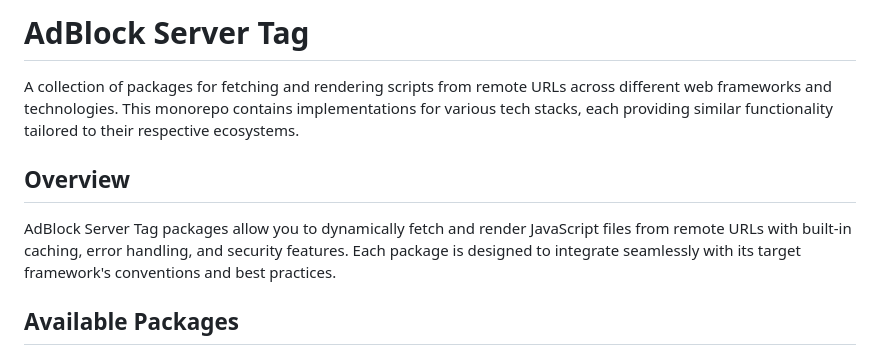
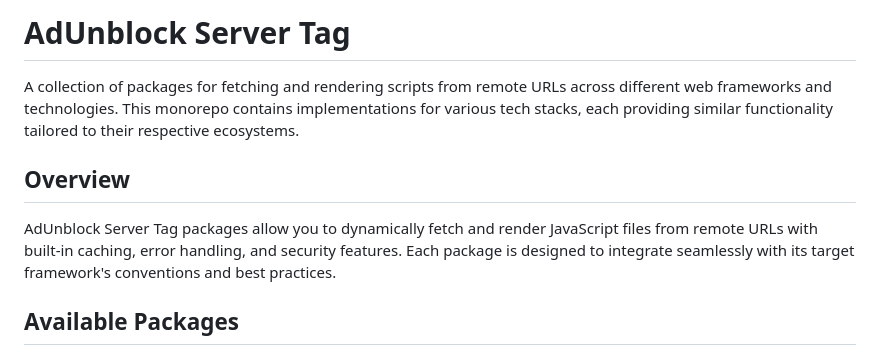
Before and after one commit to adunblock/adunblock-server-tag, a Markdown page: README.md, the part around the change. Rendered like a GitHub page.

Commit message:
fix: wrong doc title

```diff
--- a/README.md
+++ b/README.md
@@ -1,10 +1,10 @@
-# AdBlock Server Tag
+# AdUnblock Server Tag
 
 A collection of packages for fetching and rendering scripts from remote URLs across different web frameworks and technologies. This monorepo contains implementations for various tech stacks, each providing similar functionality tailored to their respective ecosystems.
 
 ## Overview
 
-AdBlock Server Tag packages allow you to dynamically fetch and render JavaScript files from remote URLs with built-in caching, error handling, and security features. Each package is designed to integrate seamlessly with its target framework's conventions and best practices.
+AdUnblock Server Tag packages allow you to dynamically fetch and render JavaScript files from remote URLs with built-in caching, error handling, and security features. Each package is designed to integrate seamlessly with its target framework's conventions and best practices.
 
 ## Available Packages
 
```
